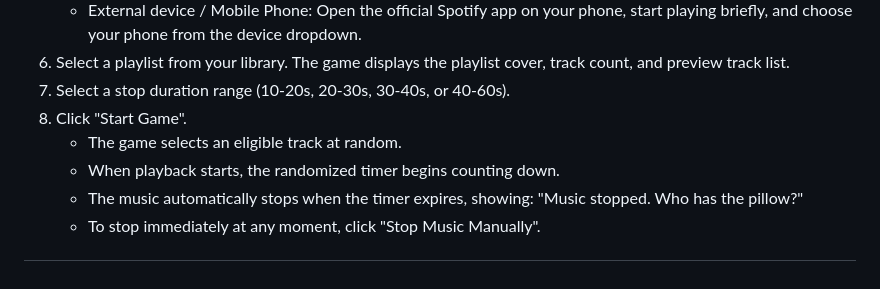
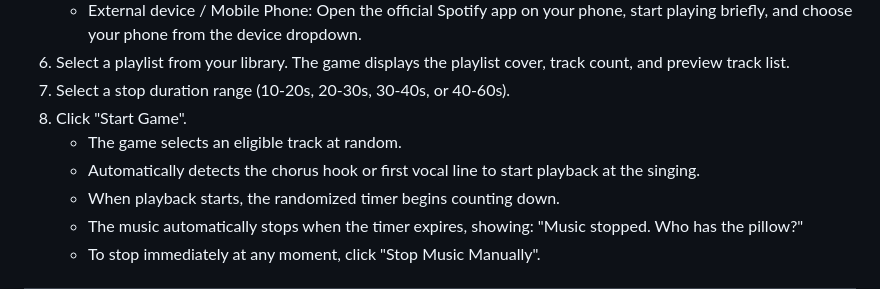
Before and after one commit to Meenuth047/Pass_and_pillow, a Markdown page: doc/Installation.md, the part around the change. Drawn GitHub-style.

Commit message:
Update Installation.md with automatic hook start details

```diff
--- a/doc/Installation.md
+++ b/doc/Installation.md
@@ -81,6 +81,7 @@ Important: Never commit or share your Spotify Client ID in public code repositor
 7. Select a stop duration range (10-20s, 20-30s, 30-40s, or 40-60s).
 8. Click "Start Game".
    - The game selects an eligible track at random.
+   - Automatically detects the chorus hook or first vocal line to start playback at the singing.
    - When playback starts, the randomized timer begins counting down.
    - The music automatically stops when the timer expires, showing: "Music stopped. Who has the pillow?"
    - To stop immediately at any moment, click "Stop Music Manually".
```
